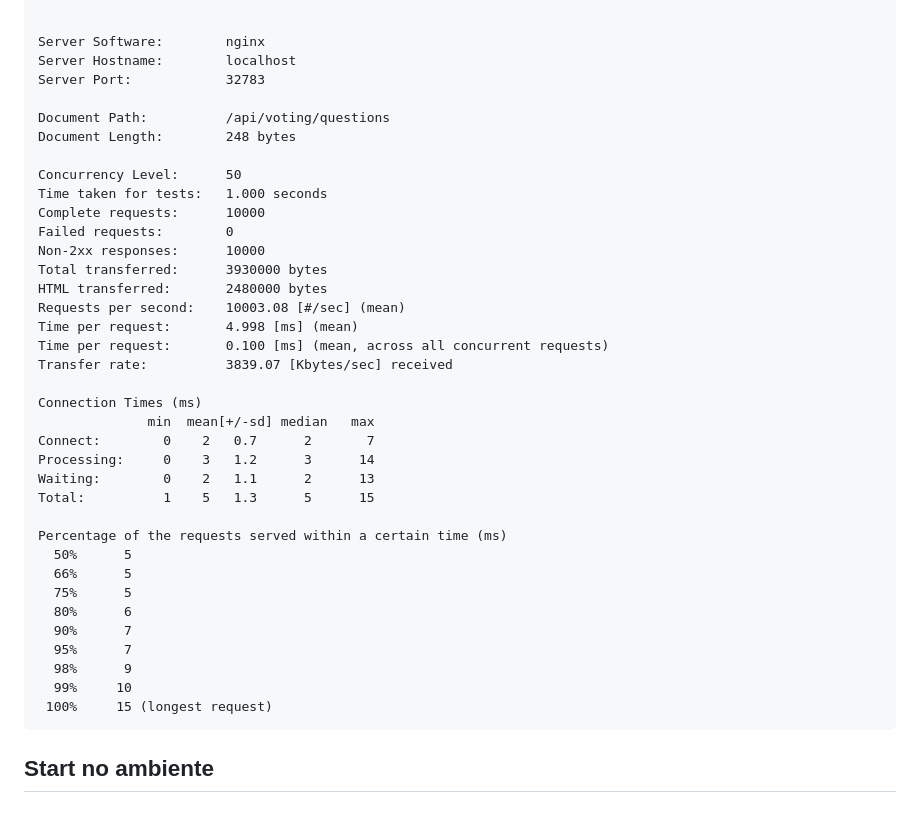
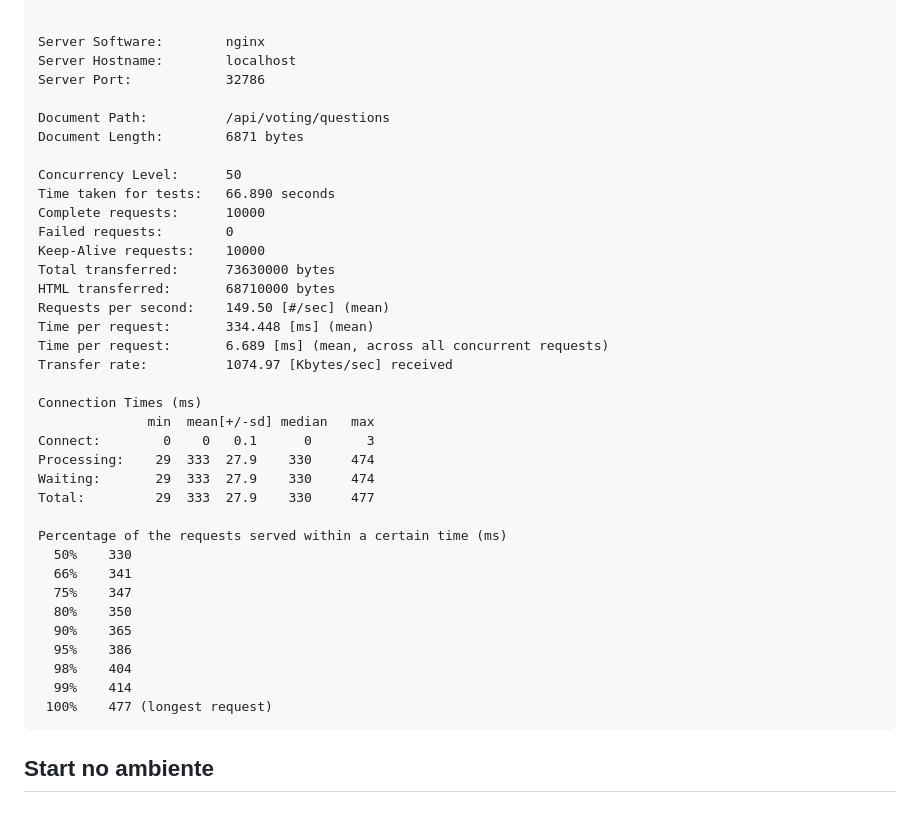
Before and after one commit to RafaMaito/poll-craft, a Markdown page: README.md, the part around the change. Drawn GitHub-style.

Commit message:
Revise server performance metrics and document details
Updated server performance metrics in README.

````diff
--- a/README.md
+++ b/README.md
@@ -309,40 +309,40 @@ Finished 10000 requests
 
 Server Software:        nginx
 Server Hostname:        localhost
-Server Port:            32783
+Server Port:            32786
 
 Document Path:          /api/voting/questions
-Document Length:        248 bytes
+Document Length:        6871 bytes
 
 Concurrency Level:      50
-Time taken for tests:   1.000 seconds
+Time taken for tests:   66.890 seconds
 Complete requests:      10000
 Failed requests:        0
-Non-2xx responses:      10000
-Total transferred:      3930000 bytes
-HTML transferred:       2480000 bytes
-Requests per second:    10003.08 [#/sec] (mean)
-Time per request:       4.998 [ms] (mean)
-Time per request:       0.100 [ms] (mean, across all concurrent requests)
-Transfer rate:          3839.07 [Kbytes/sec] received
+Keep-Alive requests:    10000
+Total transferred:      73630000 bytes
+HTML transferred:       68710000 bytes
+Requests per second:    149.50 [#/sec] (mean)
+Time per request:       334.448 [ms] (mean)
+Time per request:       6.689 [ms] (mean, across all concurrent requests)
+Transfer rate:          1074.97 [Kbytes/sec] received
 
 Connection Times (ms)
               min  mean[+/-sd] median   max
-Connect:        0    2   0.7      2       7
-Processing:     0    3   1.2      3      14
-Waiting:        0    2   1.1      2      13
-Total:          1    5   1.3      5      15
+Connect:        0    0   0.1      0       3
+Processing:    29  333  27.9    330     474
+Waiting:       29  333  27.9    330     474
+Total:         29  333  27.9    330     477
 
 Percentage of the requests served within a certain time (ms)
-  50%      5
-  66%      5
-  75%      5
-  80%      6
-  90%      7
-  95%      7
-  98%      9
-  99%     10
- 100%     15 (longest request)
+  50%    330
+  66%    341
+  75%    347
+  80%    350
+  90%    365
+  95%    386
+  98%    404
+  99%    414
+ 100%    477 (longest request)
 ```
 
 ## Start no ambiente
````
